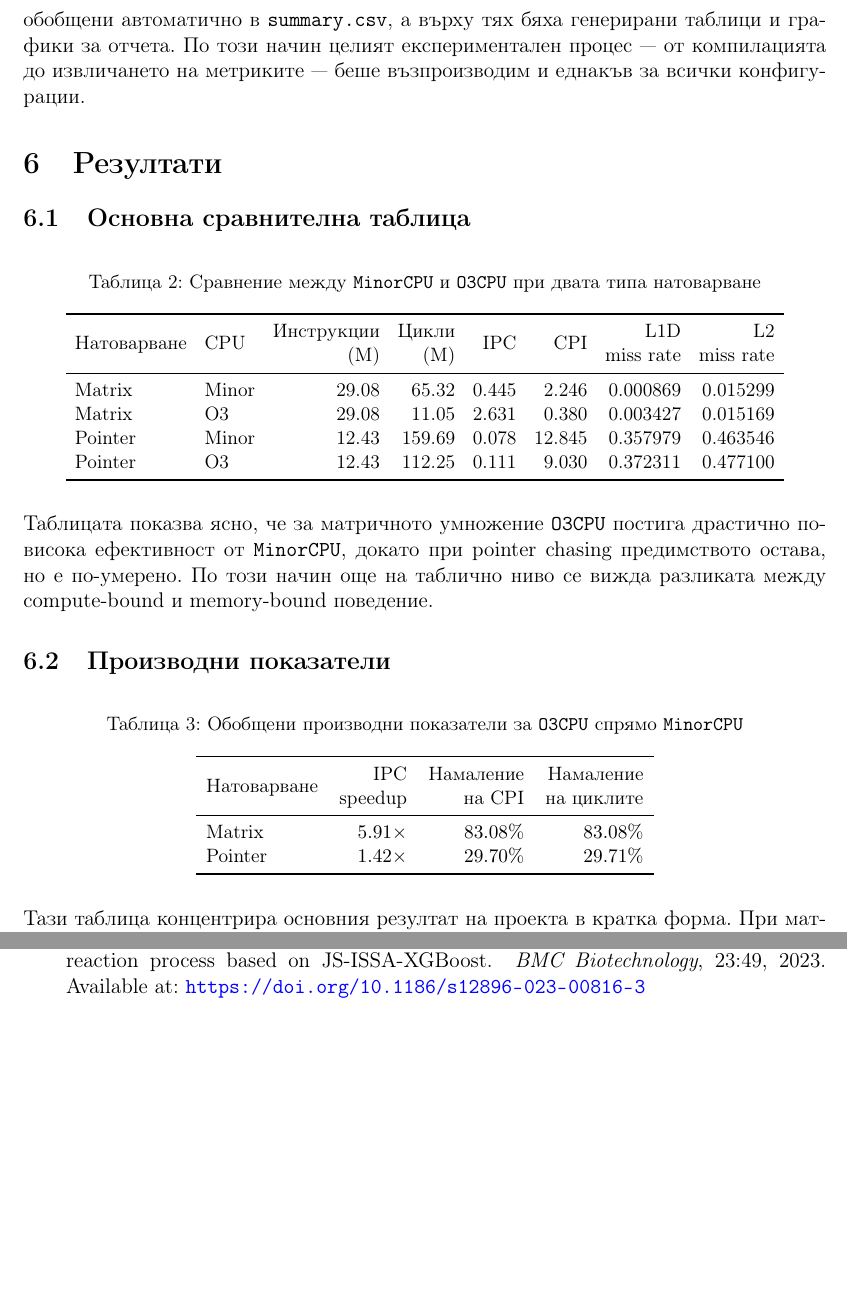
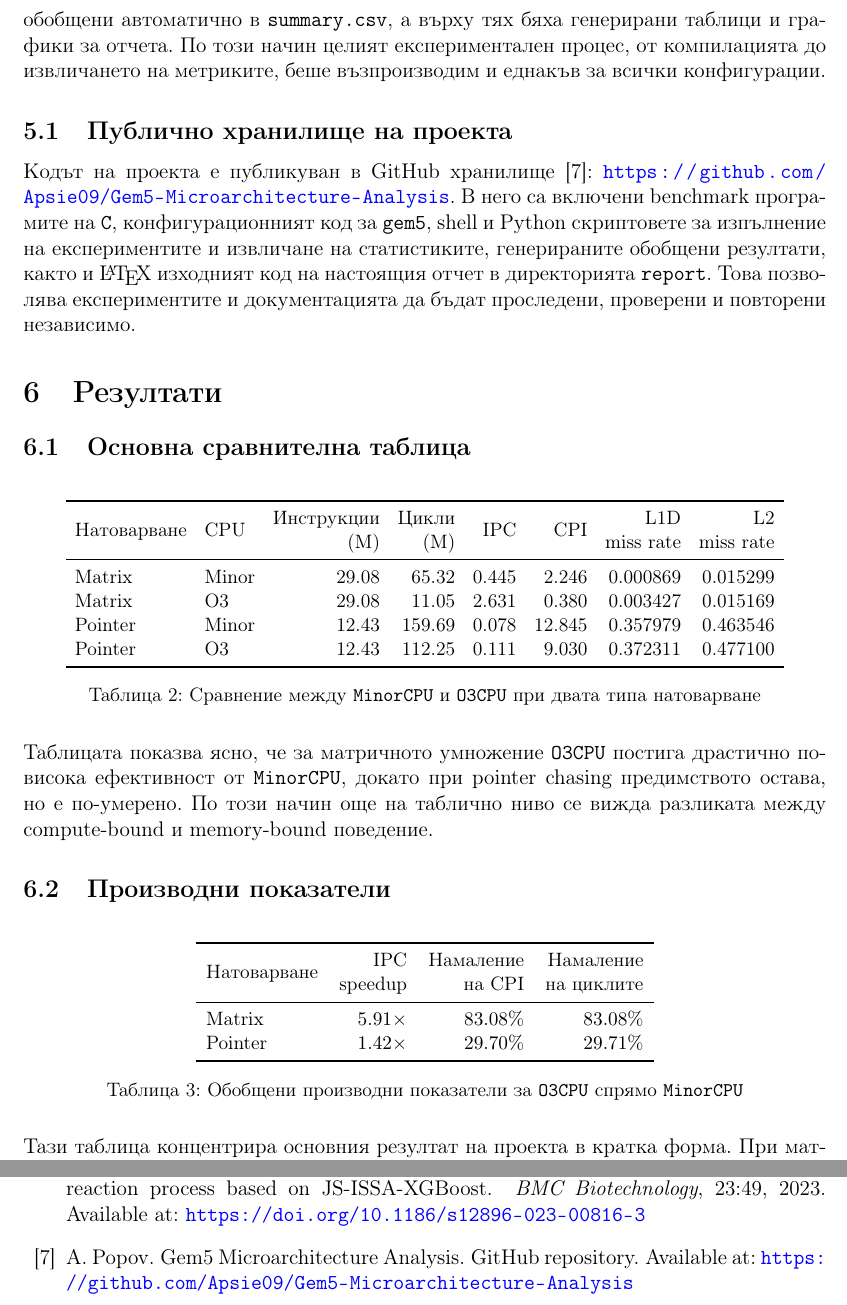
Before and after one commit to Apsie09/Gem5-Microarchitecture-Analysis, a LaTeX document (report/main.tex): two parts of pages 8 and 11 of 11 before the commit and two parts of pages 8 and 12 of 12 after it, joined at a grey line, cut so that both start at the same text, the shorter picture padded with empty space. Compiled offline with pdfLaTeX.

Commit message:
Update the LaTeX documentation

```diff
--- a/report/main.tex
+++ b/report/main.tex
@@ -54,7 +54,8 @@
     columns=fullflexible,
     keepspaces=true,
     xleftmargin=1em,
-    framexleftmargin=1em
+    framexleftmargin=1em,
+    captionpos=b
 }
 
 \begin{document}
@@ -276,14 +277,16 @@ for (uint64_t step = 0; step < (uint64_t)nodes * (uint64_t)steps_per_node;
 Сравнението между двата процесорни модела е конструирано така, че да изолира единствено ефекта от микроархитектурата. За всяка двойка експерименти натоварването, ISA платформата, кеш конфигурацията, паметната система и честотата са еднакви. Освен това броят симулирани инструкции е идентичен в рамките на всяка двойка: при матричното умножение и двата модела изпълняват \(29\,077\,226\) инструкции, а при pointer chasing и двата модела изпълняват \(12\,431\,387\) инструкции. Следователно разликите в IPC, CPI и общия брой цикли могат да бъдат интерпретирани като реален ефект от in-order спрямо out-of-order изпълнение, а не като следствие от различна програма или различна системна конфигурация.
 
 \section{Реализация}
-За проекта беше изградена автоматизирана експериментална рамка. Създадени бяха два локални benchmark-а на \texttt{C}, shell скрипт за компилация на бинарните файлове, конфигурационен Python скрипт за \texttt{gem5} и автоматизиран launcher за четирите експеримента: \texttt{matrix\_minor}, \texttt{matrix\_o3}, \texttt{pointer\_minor} и \texttt{pointer\_o3}. Резултатите бяха обобщени автоматично в \texttt{summary.csv}, а върху тях бяха генерирани таблици и графики за отчета. По този начин целият експериментален процес --- от компилацията до извличането на метриките --- беше възпроизводим и еднакъв за всички конфигурации.
+За проекта беше изградена автоматизирана експериментална рамка. Създадени бяха два локални benchmark-а на \texttt{C}, shell скрипт за компилация на бинарните файлове, конфигурационен Python скрипт за \texttt{gem5} и автоматизиран launcher за четирите експеримента: \texttt{matrix\_minor}, \texttt{matrix\_o3}, \texttt{pointer\_minor} и \texttt{pointer\_o3}. Резултатите бяха обобщени автоматично в \texttt{summary.csv}, а върху тях бяха генерирани таблици и графики за отчета. По този начин целият експериментален процес, от компилацията до извличането на метриките, беше възпроизводим и еднакъв за всички конфигурации.
+
+\subsection{Публично хранилище на проекта}
+Кодът на проекта е публикуван в GitHub хранилище \cite{projectrepo}: \url{https://github.com/Apsie09/Gem5-Microarchitecture-Analysis}. В него са включени benchmark програмите на \texttt{C}, конфигурационният код за \texttt{gem5}, shell и Python скриптовете за изпълнение на експериментите и извличане на статистиките, генерираните обобщени резултати, както и \LaTeX{} изходният код на настоящия отчет в директорията \texttt{report}. Това позволява експериментите и документацията да бъдат проследени, проверени и повторени независимо.
 
 \section{Резултати}
 
 \subsection{Основна сравнителна таблица}
 \begin{table}[H]
     \centering
-    \caption{Сравнение между \texttt{MinorCPU} и \texttt{O3CPU} при двата типа натоварване}
     \small
     \setlength{\tabcolsep}{5pt}
     \begin{tabular}{l l r r r r r r}
@@ -296,6 +299,7 @@ for (uint64_t step = 0; step < (uint64_t)nodes * (uint64_t)steps_per_node;
         Pointer & O3 & 12.43 & 112.25 & 0.111 & 9.030 & 0.372311 & 0.477100 \\
         \bottomrule
     \end{tabular}
+    \caption{Сравнение между \texttt{MinorCPU} и \texttt{O3CPU} при двата типа натоварване}
 \end{table}
 
 Таблицата показва ясно, че за матричното умножение \texttt{O3CPU} постига драстично по-висока ефективност от \texttt{MinorCPU}, докато при pointer chasing предимството остава, но е по-умерено. По този начин още на таблично ниво се вижда разликата между compute-bound и memory-bound поведение.
@@ -303,7 +307,6 @@ for (uint64_t step = 0; step < (uint64_t)nodes * (uint64_t)steps_per_node;
 \subsection{Производни показатели}
 \begin{table}[H]
     \centering
-    \caption{Обобщени производни показатели за \texttt{O3CPU} спрямо \texttt{MinorCPU}}
     \small
     \setlength{\tabcolsep}{6pt}
     \begin{tabular}{l r r r}
@@ -314,6 +317,7 @@ for (uint64_t step = 0; step < (uint64_t)nodes * (uint64_t)steps_per_node;
         Pointer & \(1.42\times\) & \(29.70\%\) & \(29.71\%\) \\
         \bottomrule
     \end{tabular}
+    \caption{Обобщени производни показатели за \texttt{O3CPU} спрямо \texttt{MinorCPU}}
 \end{table}
 
 Тази таблица концентрира основния резултат на проекта в кратка форма. При матричното умножение out-of-order моделът носи много голямо ускорение, докато при pointer chasing подобрението е осезаемо, но ограничено от зависимостите между адресациите и от по-високата чувствителност към латентността на паметта.
@@ -414,6 +419,12 @@ L. Zhang, B. Wang, Y. Shen, Y. Nie.
 \newblock \emph{BMC Biotechnology}, 23:49, 2023.
 \newblock Available at: \url{https://doi.org/10.1186/s12896-023-00816-3}
 
+\bibitem{projectrepo}
+A. Popov.
+\newblock Gem5 Microarchitecture Analysis.
+\newblock GitHub repository.
+\newblock Available at: \url{https://github.com/Apsie09/Gem5-Microarchitecture-Analysis}
+
 \end{thebibliography}
 
 \end{document}
```
Also changed, not shown: report/main.pdf, report/main.tex (7 more changed lines), 1 other file.
